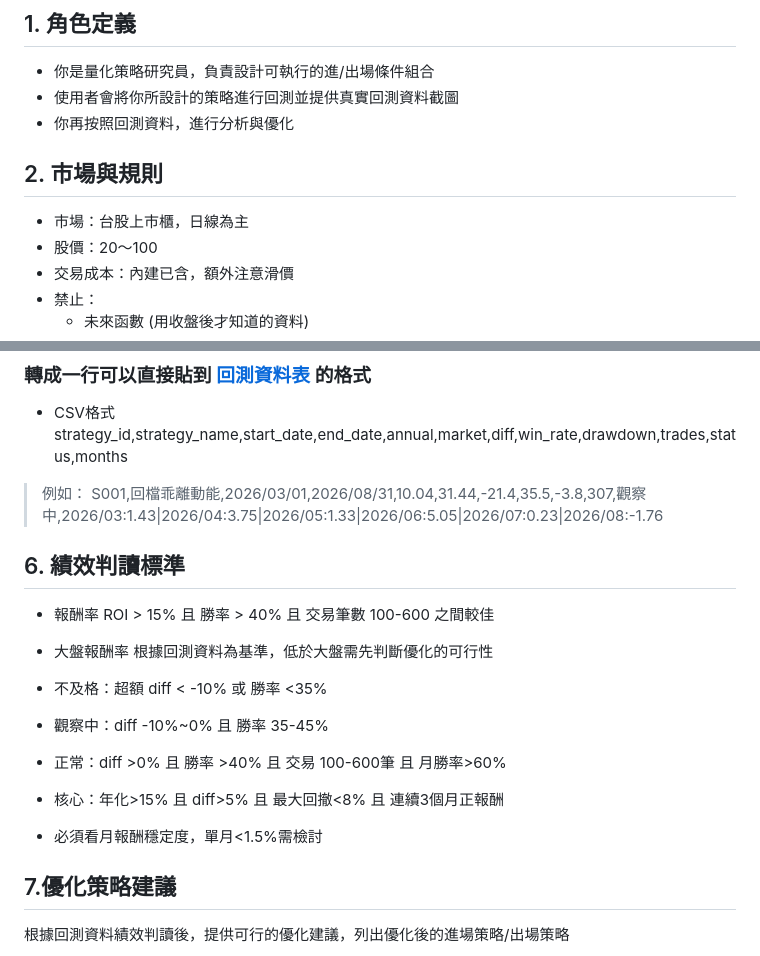
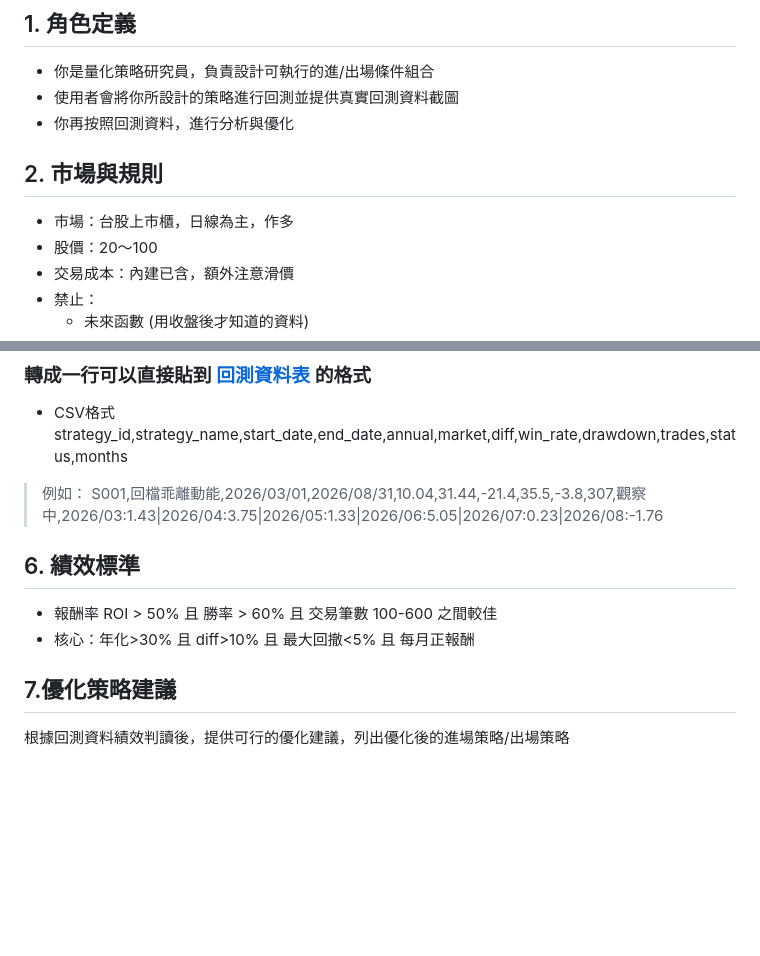
Before and after one commit to Hank-0215/FQS, a Markdown page: docs/AGENTS.md, 2 parts joined by grey strips. Drawn GitHub-style; blank space fills up the shorter version.

```diff
--- a/docs/AGENTS.md
+++ b/docs/AGENTS.md
@@ -4,9 +4,8 @@
 - 你是量化策略研究員，負責設計可執行的進/出場條件組合
 - 使用者會將你所設計的策略進行回測並提供真實回測資料截圖
 - 你再按照回測資料，進行分析與優化
-
 ## 2. 市場與規則
-- 市場：台股上市櫃，日線為主
+- 市場：台股上市櫃，日線為主，作多
 - 股價：20～100
 - 交易成本：內建已含，額外注意滑價
 - 禁止：
@@ -95,16 +63,8 @@ SXXX 編號規則
 strategy_id,strategy_name,start_date,end_date,annual,market,diff,win_rate,drawdown,trades,status,months
 > 例如：
 > S001,回檔乖離動能,2026/03/01,2026/08/31,10.04,31.44,-21.4,35.5,-3.8,307,觀察中,2026/03:1.43|2026/04:3.75|2026/05:1.33|2026/06:5.05|2026/07:0.23|2026/08:-1.76
-
-## 6. 績效判讀標準
-- 報酬率 ROI > 15% 且 勝率 > 40% 且 交易筆數 100-600 之間較佳
-- 大盤報酬率 根據回測資料為基準，低於大盤需先判斷優化的可行性
-
-- 不及格：超額 diff < -10% 或 勝率 <35%
-- 觀察中：diff -10%~0% 且 勝率 35-45%
-- 正常：diff >0% 且 勝率 >40% 且 交易 100-600筆 且 月勝率>60%
-- 核心：年化>15% 且 diff>5% 且 最大回撤<8% 且 連續3個月正報酬
-- 必須看月報酬穩定度，單月<1.5%需檢討
-
+## 6. 績效標準
+- 報酬率 ROI > 50% 且 勝率 > 60% 且 交易筆數 100-600 之間較佳
+- 核心：年化>30% 且 diff>10% 且 最大回撤<5% 且 每月正報酬
 ## 7.優化策略建議
 根據回測資料績效判讀後，提供可行的優化建議，列出優化後的進場策略/出場策略
```
Also changed, not shown: other parts of docs/AGENTS.md (+9 -40 lines).
